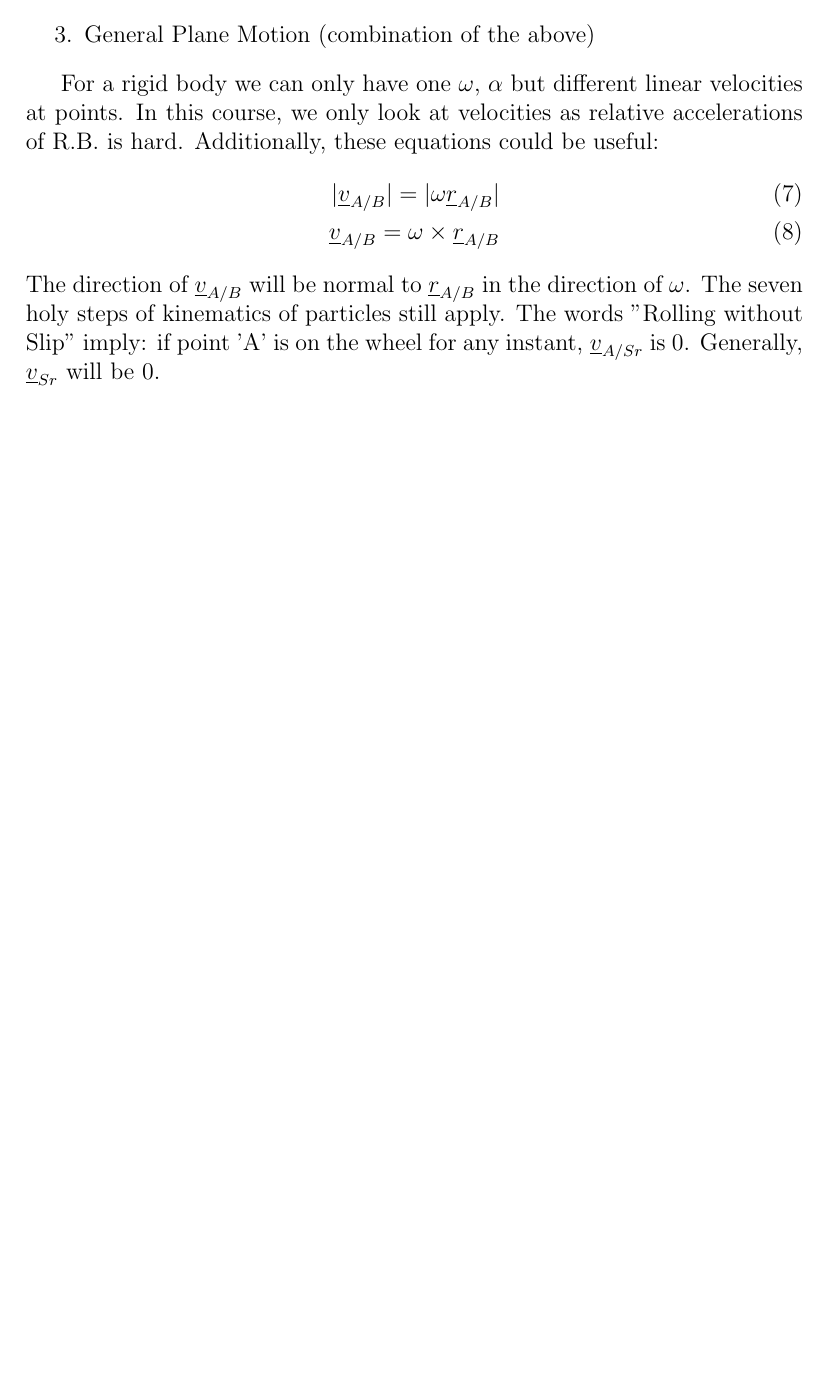
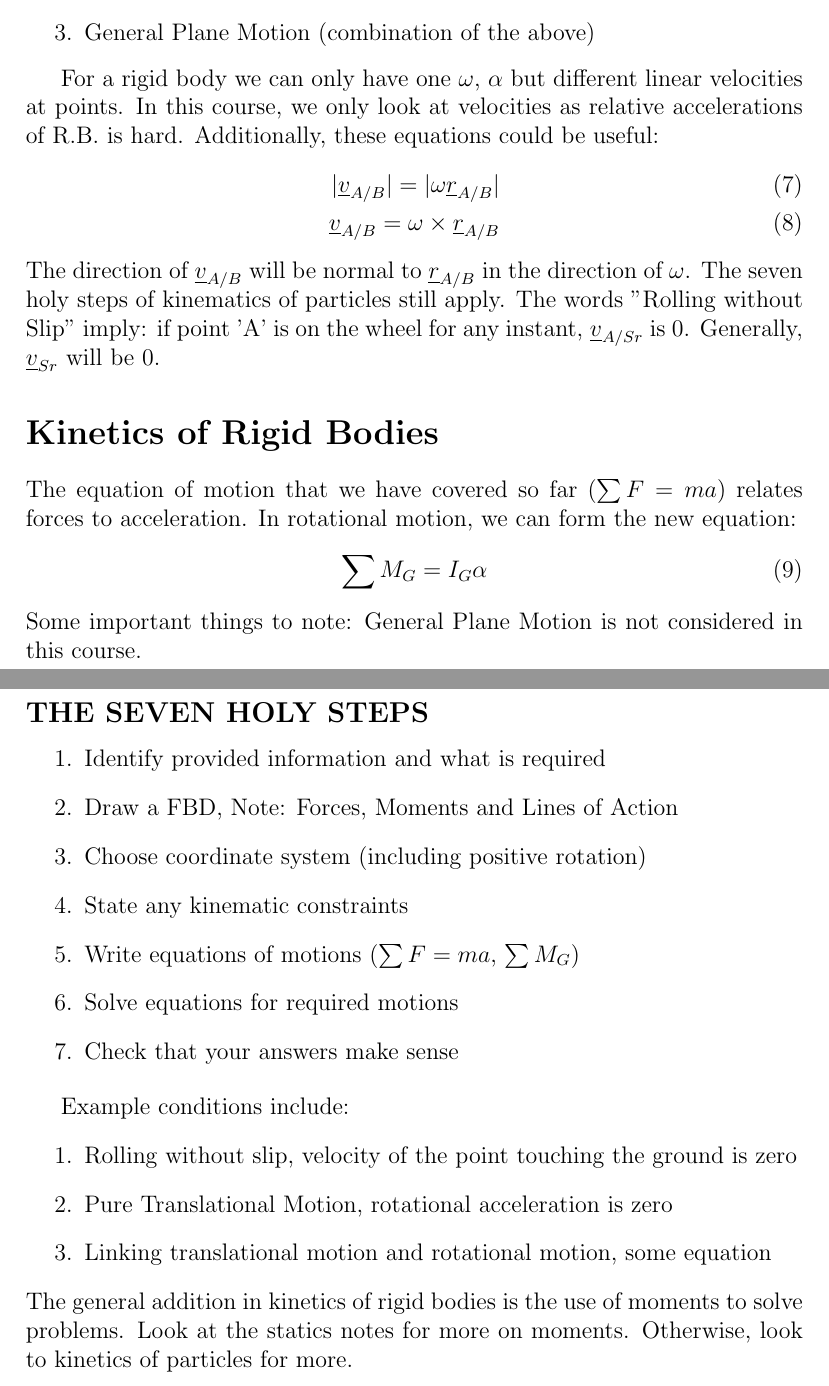
Before and after one commit to Kingston802/first-year-latex-notes, a LaTeX document (enggen121/dynamics-summary.tex): part of page 4 of 4 before the commit and two parts of pages 4 and 5 of 5 after it, the two joined at a grey line, cut so that both start at the same text, the shorter picture padded with empty space. Compiled offline with pdfLaTeX.

Commit message:
Updated dynamics summary

```diff
--- a/enggen121/dynamics-summary.tex
+++ b/enggen121/dynamics-summary.tex
@@ -131,4 +131,31 @@ The seven holy steps of kinematics of particles still apply.
 The words "Rolling without Slip" imply: if point 'A' is on the wheel for any instant, $\underline{v}_{A/Sr}$ is 0.
 Generally, $\underline{v}_{Sr}$ will be 0.
 
+\section*{Kinetics of Rigid Bodies}
+The equation of motion that we have covered so far ($\sum F=ma$) relates forces to acceleration.
+In rotational motion, we can form the new equation:
+\begin{equation}
+  \sum M_G = I_G\alpha
+\end{equation}
+Some important things to note: General Plane Motion is not considered in this course.
+\subsection*{THE SEVEN HOLY STEPS}
+\begin{enumerate}
+  \item Identify provided information and what is required
+  \item Draw a FBD, Note: Forces, Moments and Lines of Action
+  \item Choose coordinate system (including positive rotation)
+  \item State any kinematic constraints
+  \item Write equations of motions ($\sum F=ma$, $\sum M_G$)
+  \item Solve equations for required motions
+  \item Check that your answers make sense
+\end{enumerate}
+
+Example conditions include:
+\begin{enumerate}
+  \item Rolling without slip, velocity of the point touching the ground is zero
+  \item Pure Translational Motion, rotational acceleration is zero
+  \item Linking translational motion and rotational motion, some equation
+\end{enumerate}
+The general addition in kinetics of rigid bodies is the use of moments to solve problems.
+Look at the statics notes for more on moments. Otherwise, look to kinetics of particles for more.
+
 \end{document}
```
Also changed, not shown: enggen121/dynamics-summary.pdf, enggen121/dynamics-summary.tex (4 more changed lines). Lines whose indentation alone changed are shown as unchanged.
